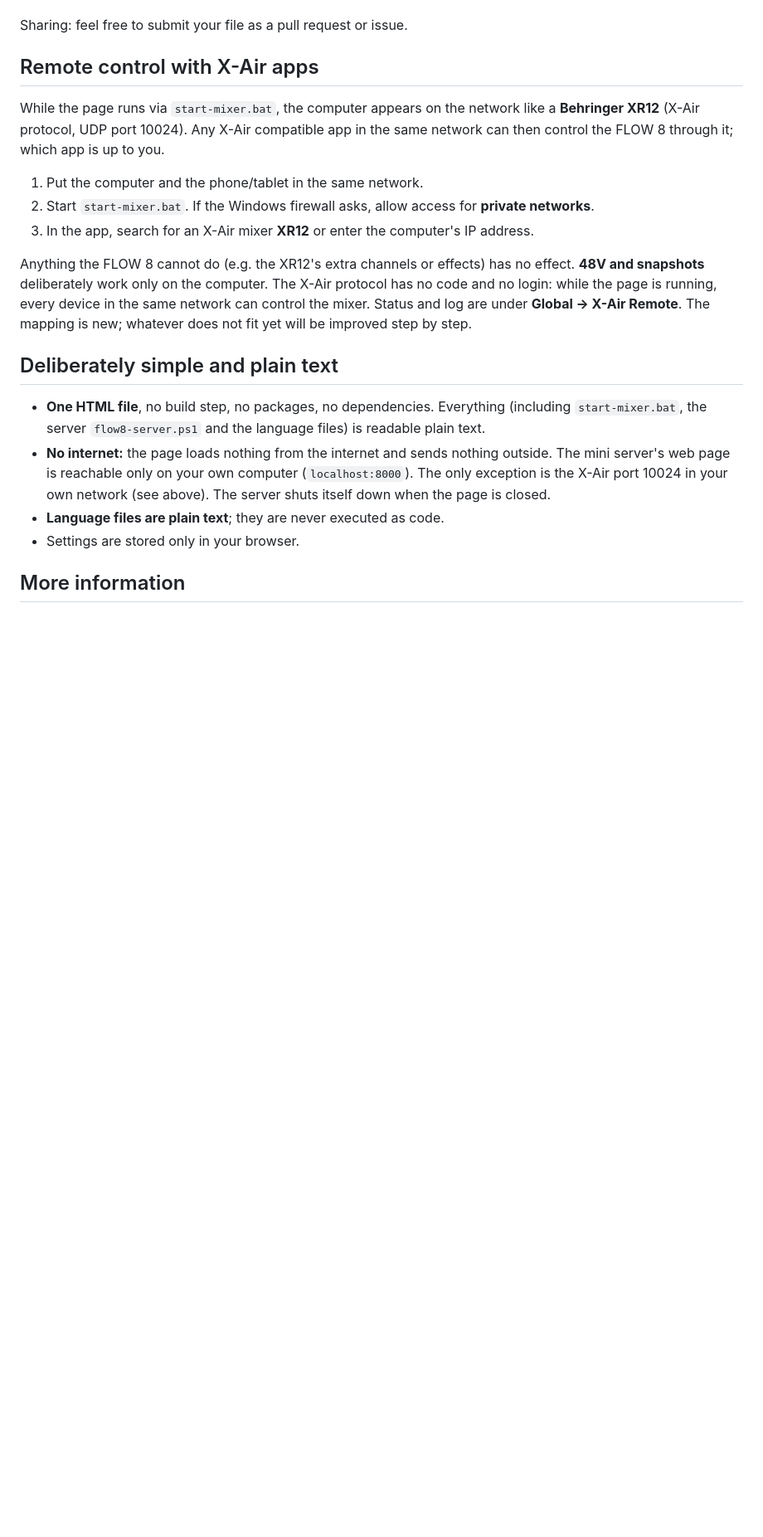
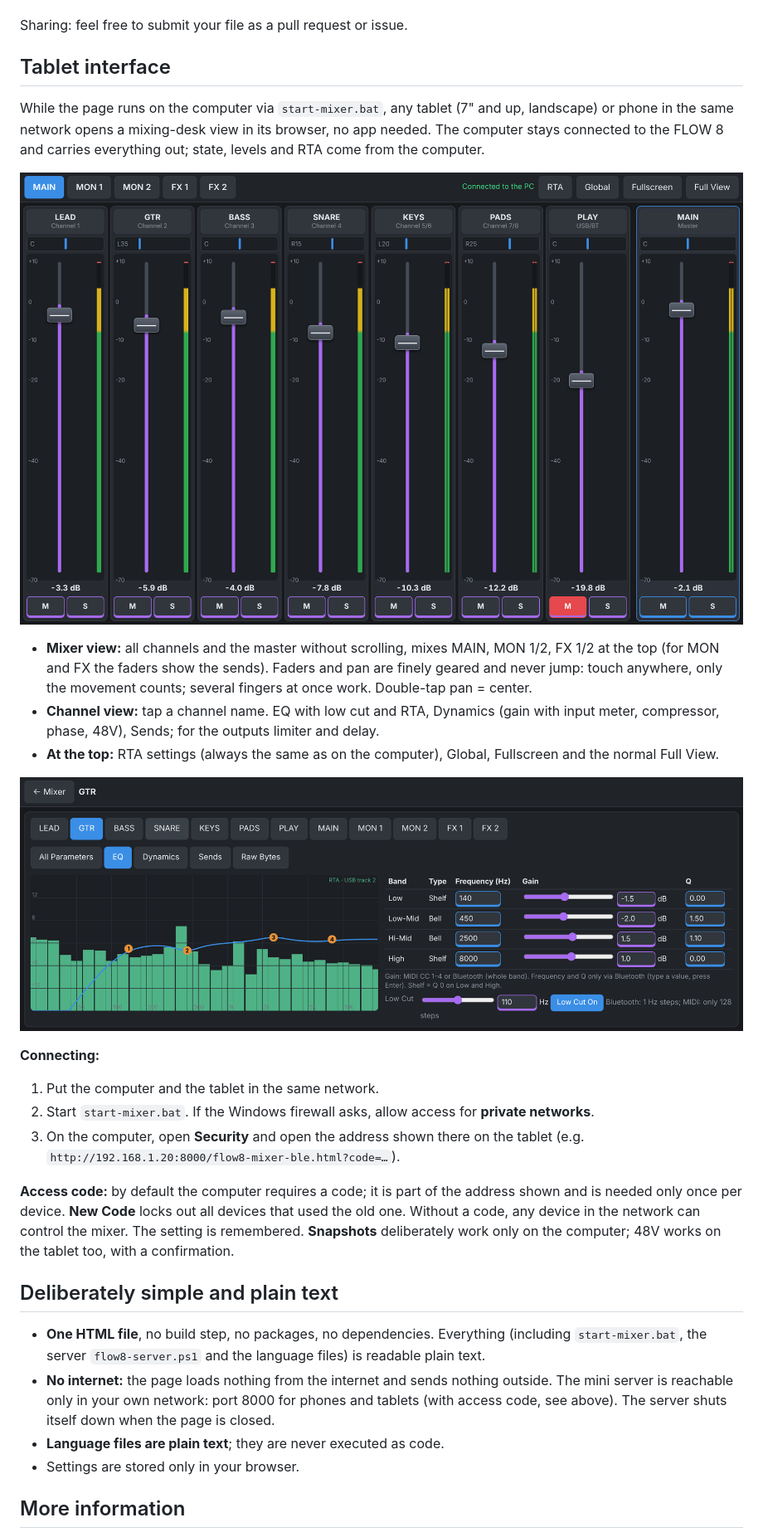
Before and after one commit to LetsKetchup/flow8-web-remote, a Markdown page: README.md, the part around one of its changes. Shown at 83% size. GitHub-like rendering; pictures changed too: images/tablet-channel.png (added), images/tablet-mixer.png (added); blank space fills up the shorter version.

```diff
--- a/README.md
+++ b/README.md
@@ -130,20 +140,30 @@ Select under **Global → Mixer Settings → Language**. English is the default,
 
 Sharing: feel free to submit your file as a pull request or issue.
 
-## Remote control with X-Air apps
+## Tablet interface
 
-While the page runs via `start-mixer.bat`, the computer appears on the network like a **Behringer XR12** (X-Air protocol, UDP port 10024). Any X-Air compatible app in the same network can then control the FLOW 8 through it; which app is up to you.
+While the page runs on the computer via `start-mixer.bat`, any tablet (7" and up, landscape) or phone in the same network opens a mixing-desk view in its browser, no app needed. The computer stays connected to the FLOW 8 and carries everything out; state, levels and RTA come from the computer.
 
-1. Put the computer and the phone/tablet in the same network.
+![Tablet: mixer view](images/tablet-mixer.png)
+
+- **Mixer view:** all channels and the master without scrolling, mixes MAIN, MON 1/2, FX 1/2 at the top (for MON and FX the faders show the sends). Faders and pan are finely geared and never jump: touch anywhere, only the movement counts; several fingers at once work. Double-tap pan = center.
+- **Channel view:** tap a channel name. EQ with low cut and RTA, Dynamics (gain with input meter, compressor, phase, 48V), Sends; for the outputs limiter and delay.
+- **At the top:** RTA settings (always the same as on the computer), Global, Fullscreen and the normal Full View.
+
+![Tablet: channel view with EQ and RTA](images/tablet-channel.png)
+
+**Connecting:**
+
+1. Put the computer and the tablet in the same network.
 2. Start `start-mixer.bat`. If the Windows firewall asks, allow access for **private networks**.
-3. In the app, search for an X-Air mixer **XR12** or enter the computer's IP address.
+3. On the computer, open **Security** and open the address shown there on the tablet (e.g. `http://192.168.1.20:8000/flow8-mixer-ble.html?code=…`).
 
-Anything the FLOW 8 cannot do (e.g. the XR12's extra channels or effects) has no effect. **48V and snapshots** deliberately work only on the computer. The X-Air protocol has no code and no login: while the page is running, every device in the same network can control the mixer. Status and log are under **Global → X-Air Remote**. The mapping is new; whatever does not fit yet will be improved step by step.
+**Access code:** by default the computer requires a code; it is part of the address shown and is needed only once per device. **New Code** locks out all devices that used the old one. Without a code, any device in the network can control the mixer. The setting is remembered. **Snapshots** deliberately work only on the computer; 48V works on the tablet too, with a confirmation.
 
 ## Deliberately simple and plain text
 
 - **One HTML file**, no build step, no packages, no dependencies. Everything (including `start-mixer.bat`, the server `flow8-server.ps1` and the language files) is readable plain text.
-- **No internet:** the page loads nothing from the internet and sends nothing outside. The mini server's web page is reachable only on your own computer (`localhost:8000`). The only exception is the X-Air port 10024 in your own network (see above). The server shuts itself down when the page is closed.
+- **No internet:** the page loads nothing from the internet and sends nothing outside. The mini server is reachable only in your own network: port 8000 for phones and tablets (with access code, see above). The server shuts itself down when the page is closed.
 - **Language files are plain text**; they are never executed as code.
 - Settings are stored only in your browser.
 
```
Also changed, not shown: other parts of README.md (+20 -10 lines), docs/MANUAL.md (added, +486 -0 lines), images/screenshot.png, images/social-preview.png, 6 other files.
